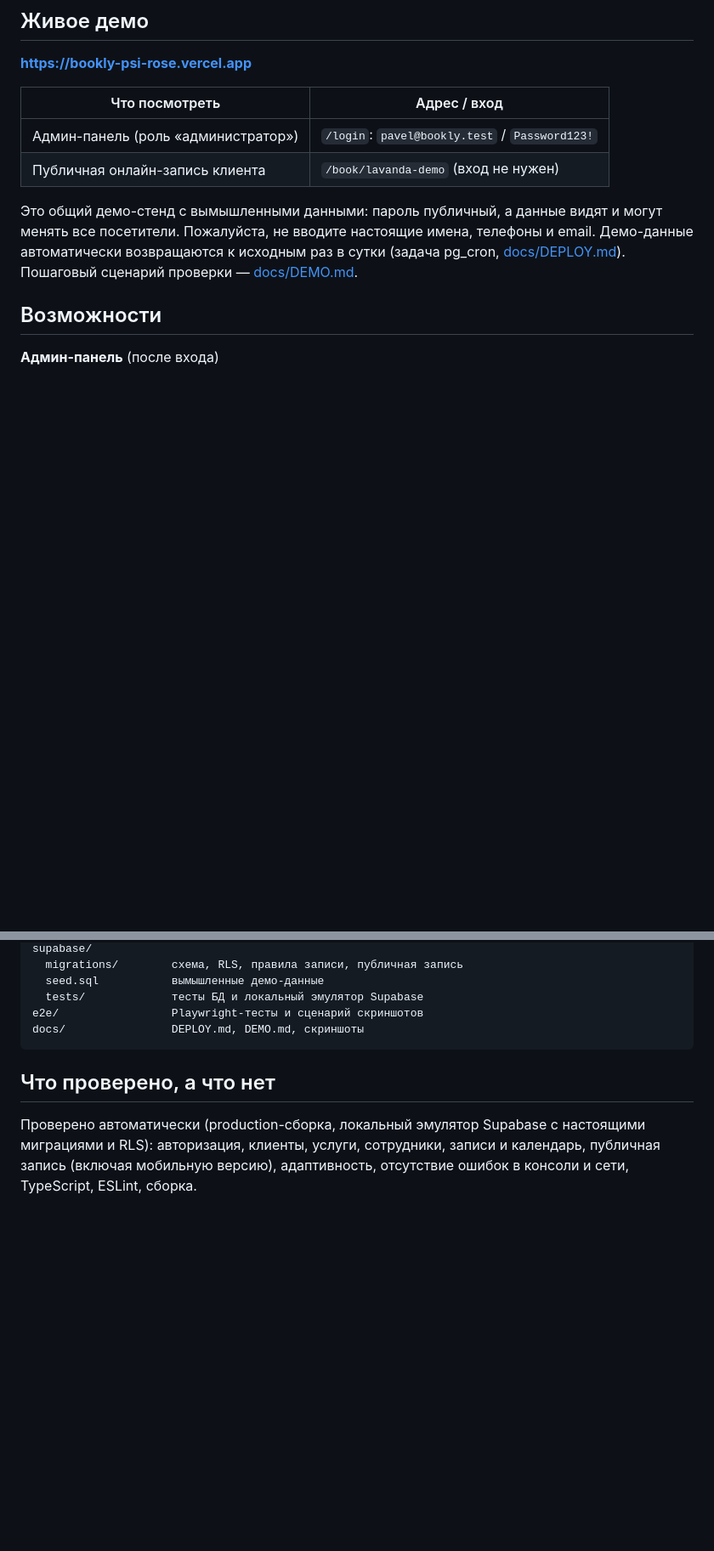
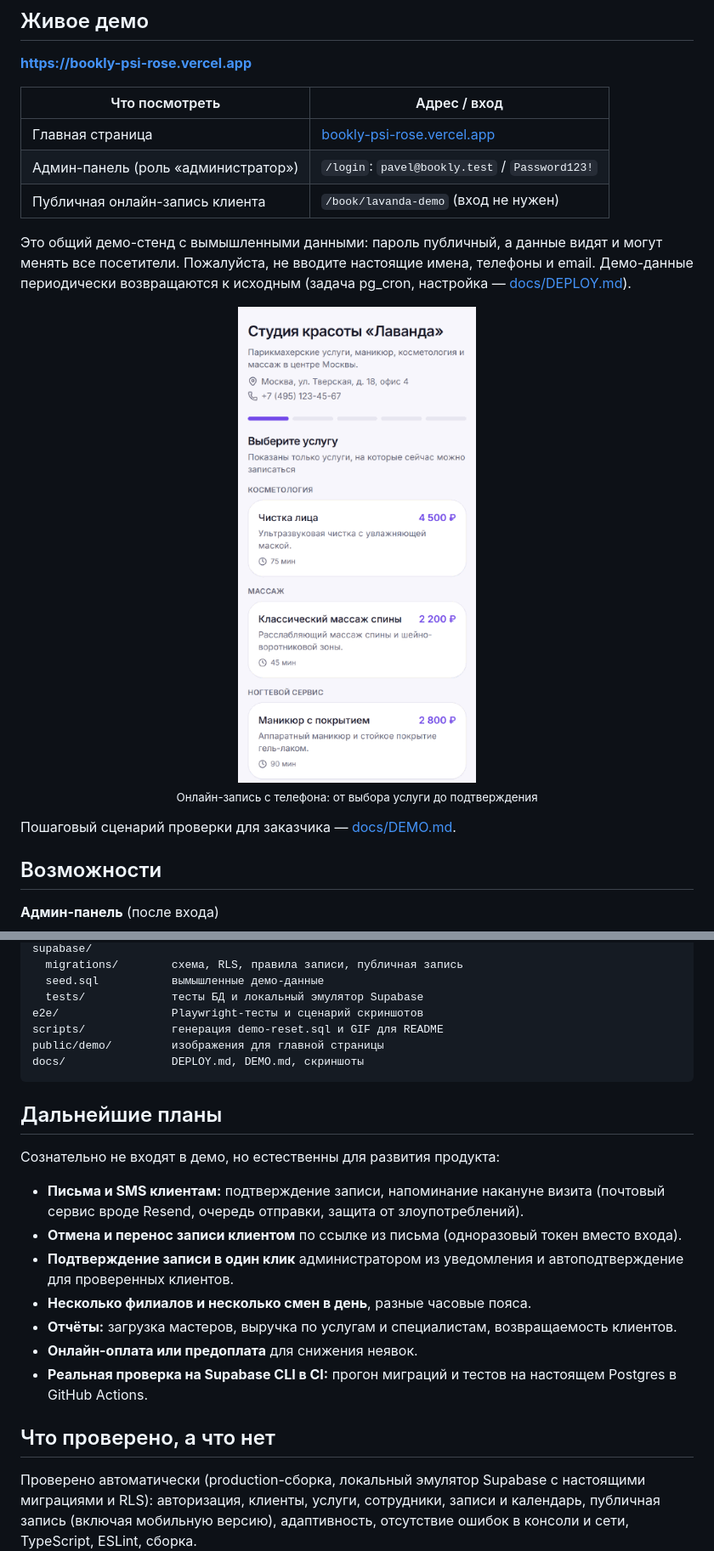
Before and after one commit to Skr1leXX/Bookly, a Markdown page: README.md, 2 parts joined by grey strips. Shown at 85% size. Drawn GitHub-style; pictures changed too: docs/booking-demo.gif (added); blank space fills up the shorter version.

````diff
--- a/README.md
+++ b/README.md
@@ -12,10 +12,15 @@
 
 | Что посмотреть | Адрес / вход |
 |---|---|
+| Главная страница | [bookly-psi-rose.vercel.app](https://bookly-psi-rose.vercel.app) |
 | Админ-панель (роль «администратор») | `/login`: `pavel@bookly.test` / `Password123!` |
 | Публичная онлайн-запись клиента | `/book/lavanda-demo` (вход не нужен) |
 
-Это общий демо-стенд с вымышленными данными: пароль публичный, а данные видят и могут менять все посетители. Пожалуйста, не вводите настоящие имена, телефоны и email. Демо-данные автоматически возвращаются к исходным раз в сутки (задача pg_cron, [docs/DEPLOY.md](docs/DEPLOY.md)). Пошаговый сценарий проверки — [docs/DEMO.md](docs/DEMO.md).
+Это общий демо-стенд с вымышленными данными: пароль публичный, а данные видят и могут менять все посетители. Пожалуйста, не вводите настоящие имена, телефоны и email. Демо-данные периодически возвращаются к исходным (задача pg_cron, настройка — [docs/DEPLOY.md](docs/DEPLOY.md)).
+
+<p align="center"><img src="docs/booking-demo.gif" width="300" alt="Сценарий онлайн-записи с телефона: услуга, специалист, время, контакты, подтверждение"><br><sub>Онлайн-запись с телефона: от выбора услуги до подтверждения</sub></p>
+
+Пошаговый сценарий проверки для заказчика — [docs/DEMO.md](docs/DEMO.md).
 
 ## Возможности
 
@@ -150,8 +156,22 @@ supabase/
   seed.sql           вымышленные демо-данные
   tests/             тесты БД и локальный эмулятор Supabase
 e2e/                 Playwright-тесты и сценарий скриншотов
+scripts/             генерация demo-reset.sql и GIF для README
+public/demo/         изображения для главной страницы
 docs/                DEPLOY.md, DEMO.md, скриншоты
 ```
+
+## Дальнейшие планы
+
+Сознательно не входят в демо, но естественны для развития продукта:
+
+- **Письма и SMS клиентам:** подтверждение записи, напоминание накануне визита (почтовый сервис вроде Resend, очередь отправки, защита от злоупотреблений).
+- **Отмена и перенос записи клиентом** по ссылке из письма (одноразовый токен вместо входа).
+- **Подтверждение записи в один клик** администратором из уведомления и автоподтверждение для проверенных клиентов.
+- **Несколько филиалов и несколько смен в день**, разные часовые пояса.
+- **Отчёты:** загрузка мастеров, выручка по услугам и специалистам, возвращаемость клиентов.
+- **Онлайн-оплата или предоплата** для снижения неявок.
+- **Реальная проверка на Supabase CLI в CI:** прогон миграций и тестов на настоящем Postgres в GitHub Actions.
 
 ## Что проверено, а что нет
 
````
Also changed, not shown: other parts of README.md (+3 -3 lines), TEST_REPORT.md (+2 -2 lines), public/demo/booking-2-time.png (added), public/demo/booking-4-success.png (added), public/demo/calendar.png (added), public/demo/dashboard.png (added), 8 other files.
